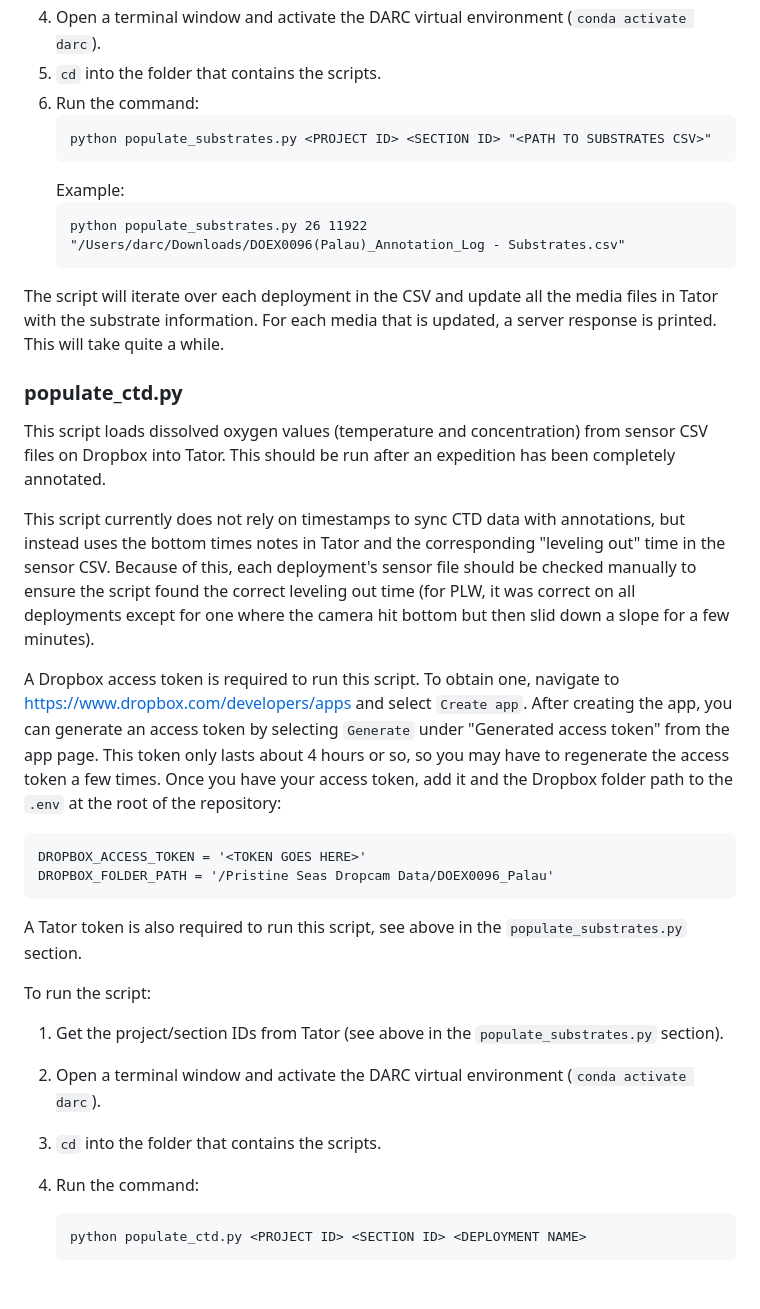
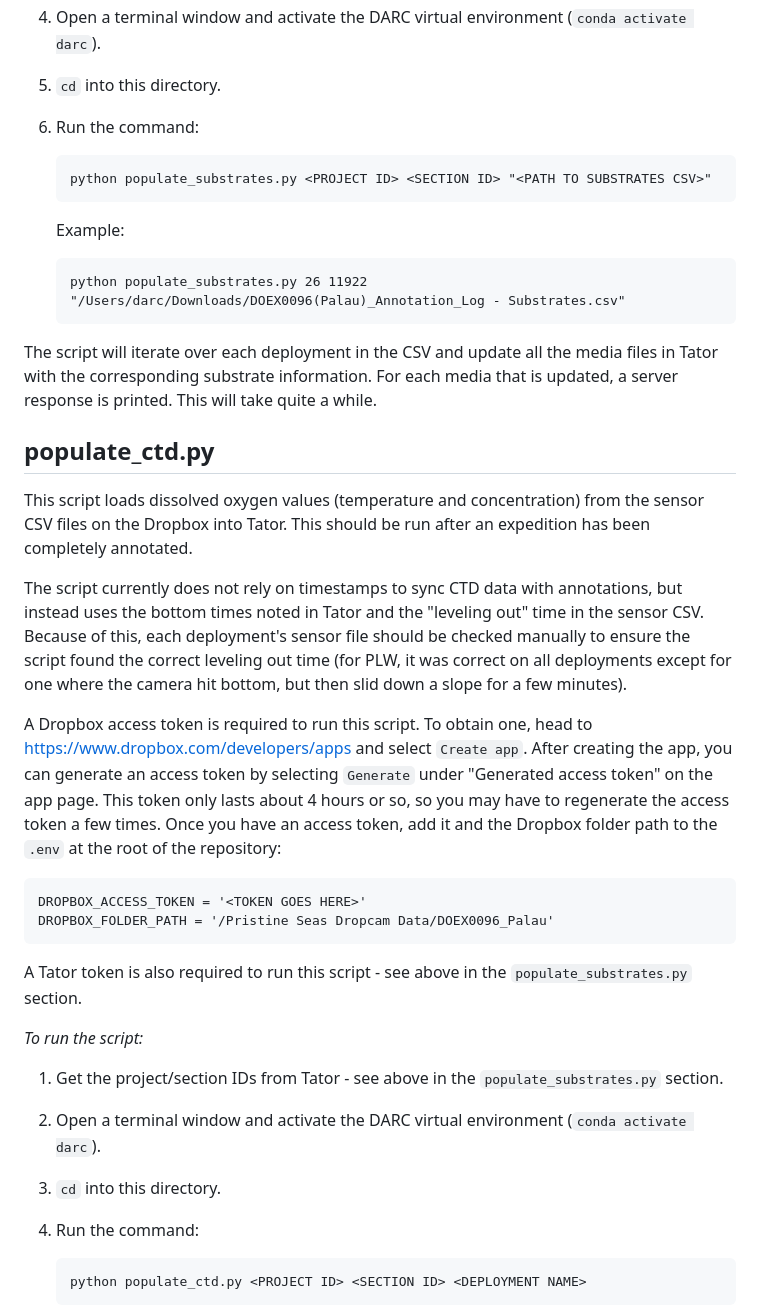
Before and after one commit to DARC-UHM/annotation-review, a Markdown page: tator_scripts/README.md, the part around the change printed below. GitHub-like rendering; blank space fills up the shorter version.

````diff
--- a/tator_scripts/README.md
+++ b/tator_scripts/README.md
@@ -50,37 +54,41 @@ To run this script:
 2) Find the project ID for the expedition on Tator. This is almost certainly `26`, but to double-check, open Tator and navigate to the project page (the main page that shows all the expeditions) and check the URL. The number immediately following "cloud.tator.io" is the project ID ([example](img/tator-project-id.png)).
 3) Find the section ID for the expedition on Tator. The section ID is the number that is displayed next to the expedition name when the expedition folder is selected on Tator ([example](img/tator-section-id.png)).
 4) Open a terminal window and activate the DARC virtual environment (`conda activate darc`).
-4) `cd` into the folder that contains the scripts.
-5) Run the command:
+5) `cd` into this directory.
+6) Run the command:
+
    ```
    python populate_substrates.py <PROJECT ID> <SECTION ID> "<PATH TO SUBSTRATES CSV>"
    ```
+
    Example:
+
    ```
    python populate_substrates.py 26 11922 "/Users/darc/Downloads/DOEX0096(Palau)_Annotation_Log - Substrates.csv"
    ```
-The script will iterate over each deployment in the CSV and update all the media files in Tator with the substrate information. For each media that is updated, a server response is printed. This will take quite a while.
 
-### populate_ctd.py
+The script will iterate over each deployment in the CSV and update all the media files in Tator with the corresponding substrate information. For each media that is updated, a server response is printed. This will take quite a while.
 
-This script loads dissolved oxygen values (temperature and concentration) from sensor CSV files on Dropbox into Tator. This should be run after an expedition has been completely annotated.
+## populate_ctd.py
 
-This script currently does not rely on timestamps to sync CTD data with annotations, but instead uses the bottom times notes in Tator and the corresponding "leveling out" time in the sensor CSV. Because of this, each deployment's sensor file should be checked manually to ensure the script found the correct leveling out time (for PLW, it was correct on all deployments except for one where the camera hit bottom but then slid down a slope for a few minutes).
+This script loads dissolved oxygen values (temperature and concentration) from the sensor CSV files on the Dropbox into Tator. This should be run after an expedition has been completely annotated.
 
-A Dropbox access token is required to run this script. To obtain one, navigate to https://www.dropbox.com/developers/apps and select `Create app`. After creating the app, you can generate an access token by selecting `Generate` under "Generated access token" from the app page. This token only lasts about 4 hours or so, so you may have to regenerate the access token a few times. Once you have your access token, add it and the Dropbox folder path to the `.env` at the root of the repository:
+The script currently does not rely on timestamps to sync CTD data with annotations, but instead uses the bottom times noted in Tator and the "leveling out" time in the sensor CSV. Because of this, each deployment's sensor file should be checked manually to ensure the script found the correct leveling out time (for PLW, it was correct on all deployments except for one where the camera hit bottom, but then slid down a slope for a few minutes).
+
+A Dropbox access token is required to run this script. To obtain one, head to https://www.dropbox.com/developers/apps and select `Create app`. After creating the app, you can generate an access token by selecting `Generate` under "Generated access token" on the app page. This token only lasts about 4 hours or so, so you may have to regenerate the access token a few times. Once you have an access token, add it and the Dropbox folder path to the `.env` at the root of the repository:
 
 ```
 DROPBOX_ACCESS_TOKEN = '<TOKEN GOES HERE>'
 DROPBOX_FOLDER_PATH = '/Pristine Seas Dropcam Data/DOEX0096_Palau'
 ```
 
-A Tator token is also required to run this script, see above in the `populate_substrates.py` section.
+A Tator token is also required to run this script - see above in the `populate_substrates.py` section.
 
-To run the script:
+_To run the script:_
 
-1) Get the project/section IDs from Tator (see above in the `populate_substrates.py` section).
+1) Get the project/section IDs from Tator - see above in the `populate_substrates.py` section.
 2) Open a terminal window and activate the DARC virtual environment (`conda activate darc`).
-3) `cd` into the folder that contains the scripts.
+3) `cd` into this directory.
 4) Run the command:
 
    ```
````
Also changed, not shown: other parts of tator_scripts/README.md (+16 -12 lines).
